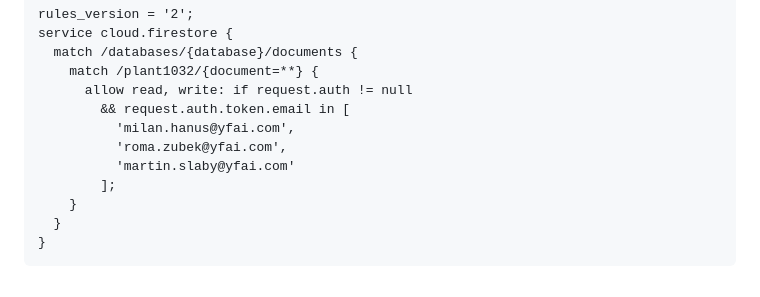
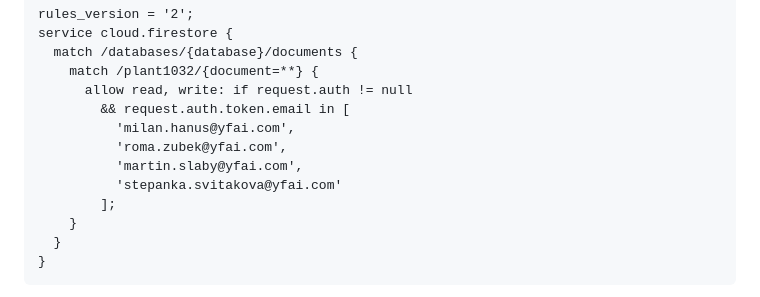
Before and after one commit to uhanm056/Quality-loss-report-Scrap, a Markdown page: FIREBASE.md, the part around the change. Drawn GitHub-style.

Commit message:
Štěpánka Svitáková do seznamu lidí v pravidlech
Aby dokumentace seděla se skutečnými pravidly ve Firestore. Samotná
pravidla se mění v konzoli, v repozitáři je jen jejich vzor.

Co-Authored-By: Claude Opus 5 <noreply@anthropic.com>
Claude-Session: https://claude.ai/code/session_01Dyrfkp7Pg5Jmhd8rPrXH7J

```diff
--- a/FIREBASE.md
+++ b/FIREBASE.md
@@ -86,7 +86,8 @@ service cloud.firestore {
         && request.auth.token.email in [
           'milan.hanus@yfai.com',
           'roma.zubek@yfai.com',
-          'martin.slaby@yfai.com'
+          'martin.slaby@yfai.com',
+          'stepanka.svitakova@yfai.com'
         ];
     }
   }
```
